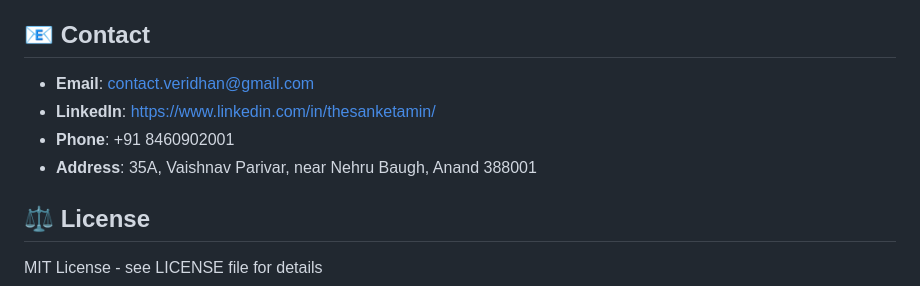
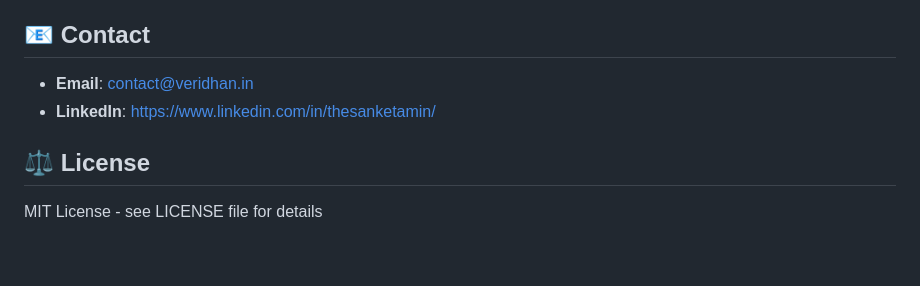
Before and after one commit to sanketamin2001/veridhan, a Markdown page: README.md, the part around the change. Rendered like a GitHub page; blank space fills up the shorter version.

```diff
--- a/README.md
+++ b/README.md
@@ -74,10 +74,8 @@ Replace `assets/og-preview.png` with your custom social media preview image:
 - Update path in all HTML files' `<meta property="og:image">` tags
 
 ## 📧 Contact
-- **Email**: contact.veridhan@gmail.com
-- **LinkedIn**: https://www.linkedin.com/in/thesanketamin/
-- **Phone**: +91 8460902001
-- **Address**: 35A, Vaishnav Parivar, near Nehru Baugh, Anand 388001
+- **Email**: contact@veridhan.in
+- **LinkedIn**: [https://www.linkedin.com/in/thesanketamin/](https://www.linkedin.com/company/veridhan-research-advisory)
 
 ## ⚖️ License
 MIT License - see LICENSE file for details
```
